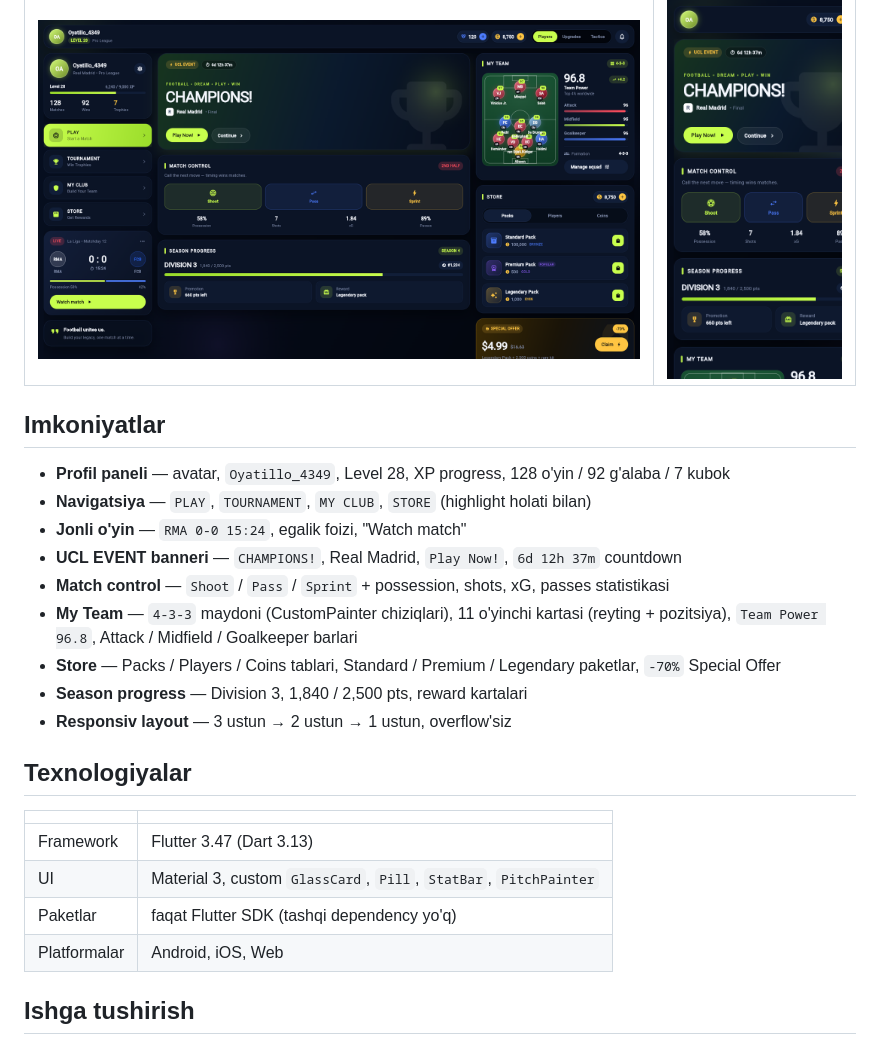
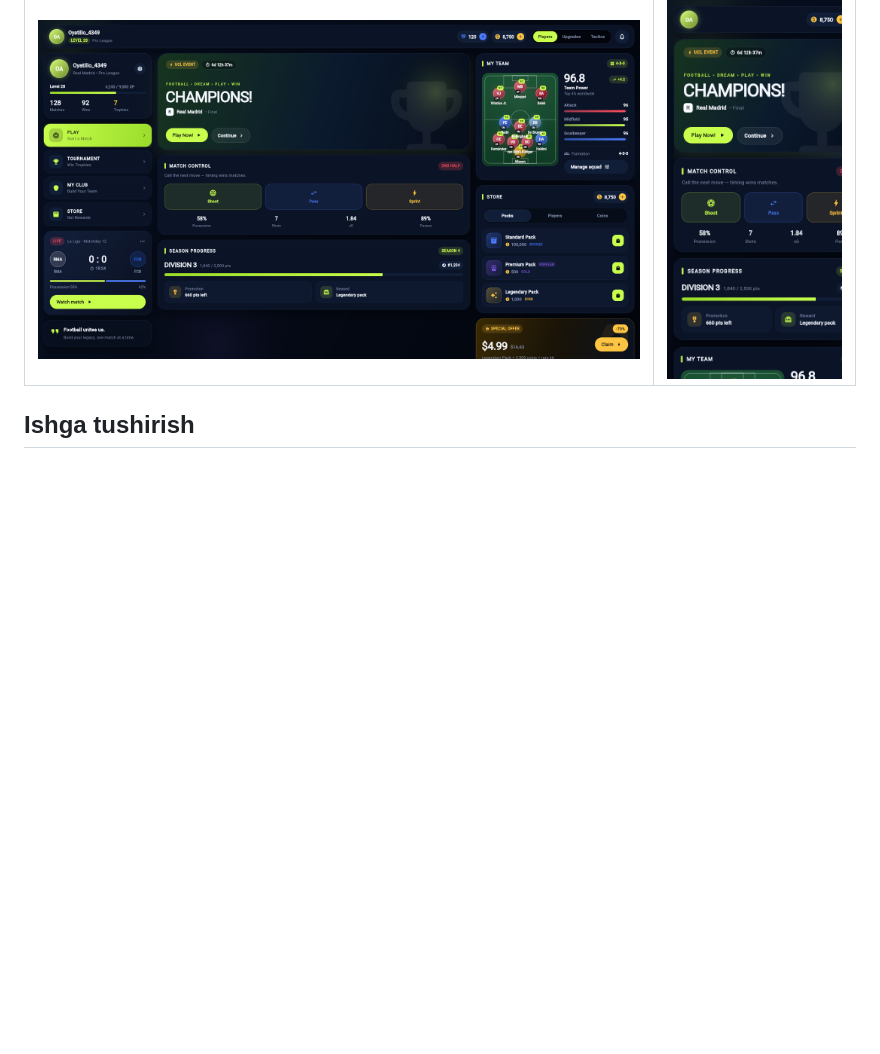
Before and after one commit to oyatillosadullayev55-u/fodball, a Markdown page: README.md, the part around one of its changes. Rendered like a GitHub page; blank space fills up the shorter version.

```diff
--- a/README.md
+++ b/README.md
@@ -10,27 +58,6 @@ Dizayn: dark navy fon, lime va gold aksentlar, maydon ustidagi o'yinchilar tarki
 | Desktop — 1672×941 | Mobile — 414×896 |
 | --- | --- |
 | ![Desktop](docs/preview-desktop.png) | ![Mobile](docs/preview-mobile.png) |
-
-## Imkoniyatlar
-
-- **Profil paneli** — avatar, `Oyatillo_4349`, Level 28, XP progress, 128 o'yin / 92 g'alaba / 7 kubok
-- **Navigatsiya** — `PLAY`, `TOURNAMENT`, `MY CLUB`, `STORE` (highlight holati bilan)
-- **Jonli o'yin** — `RMA 0-0 15:24`, egalik foizi, "Watch match"
-- **UCL EVENT banneri** — `CHAMPIONS!`, Real Madrid, `Play Now!`, `6d 12h 37m` countdown
-- **Match control** — `Shoot` / `Pass` / `Sprint` + possession, shots, xG, passes statistikasi
-- **My Team** — `4-3-3` maydoni (CustomPainter chiziqlari), 11 o'yinchi kartasi (reyting + pozitsiya), `Team Power 96.8`, Attack / Midfield / Goalkeeper barlari
-- **Store** — Packs / Players / Coins tablari, Standard / Premium / Legendary paketlar, `-70%` Special Offer
-- **Season progress** — Division 3, 1,840 / 2,500 pts, reward kartalari
-- **Responsiv layout** — 3 ustun → 2 ustun → 1 ustun, overflow'siz
-
-## Texnologiyalar
-
-| | |
-| --- | --- |
-| Framework | Flutter 3.47 (Dart 3.13) |
-| UI | Material 3, custom `GlassCard`, `Pill`, `StatBar`, `PitchPainter` |
-| Paketlar | faqat Flutter SDK (tashqi dependency yo'q) |
-| Platformalar | Android, iOS, Web |
 
 ## Ishga tushirish
 
```
Also changed, not shown: other parts of README.md (+69 -29 lines), docs/GAME.md (added, +115 -0 lines), docs/game-fulltime.png (added), docs/game-phone.png (added), docs/game-web.png (added), 10 other files.
